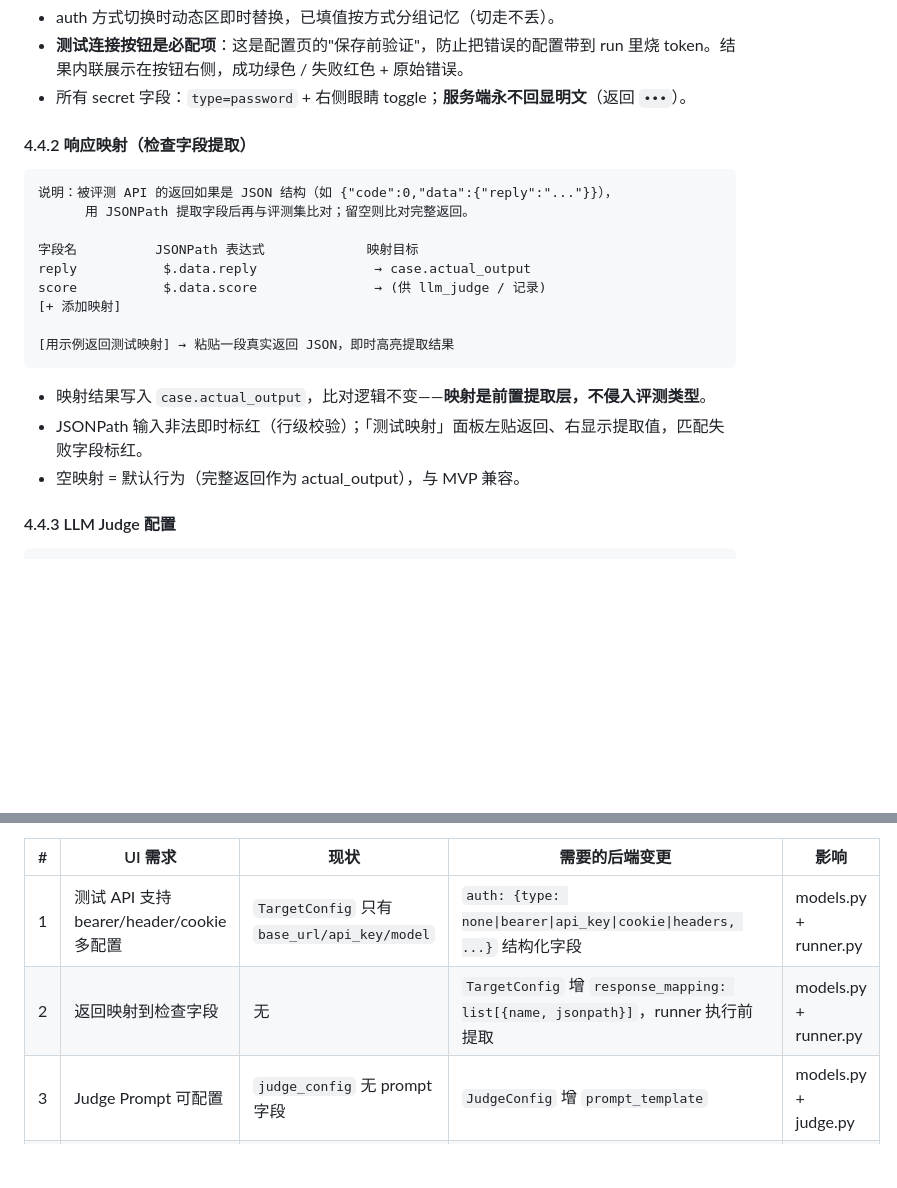
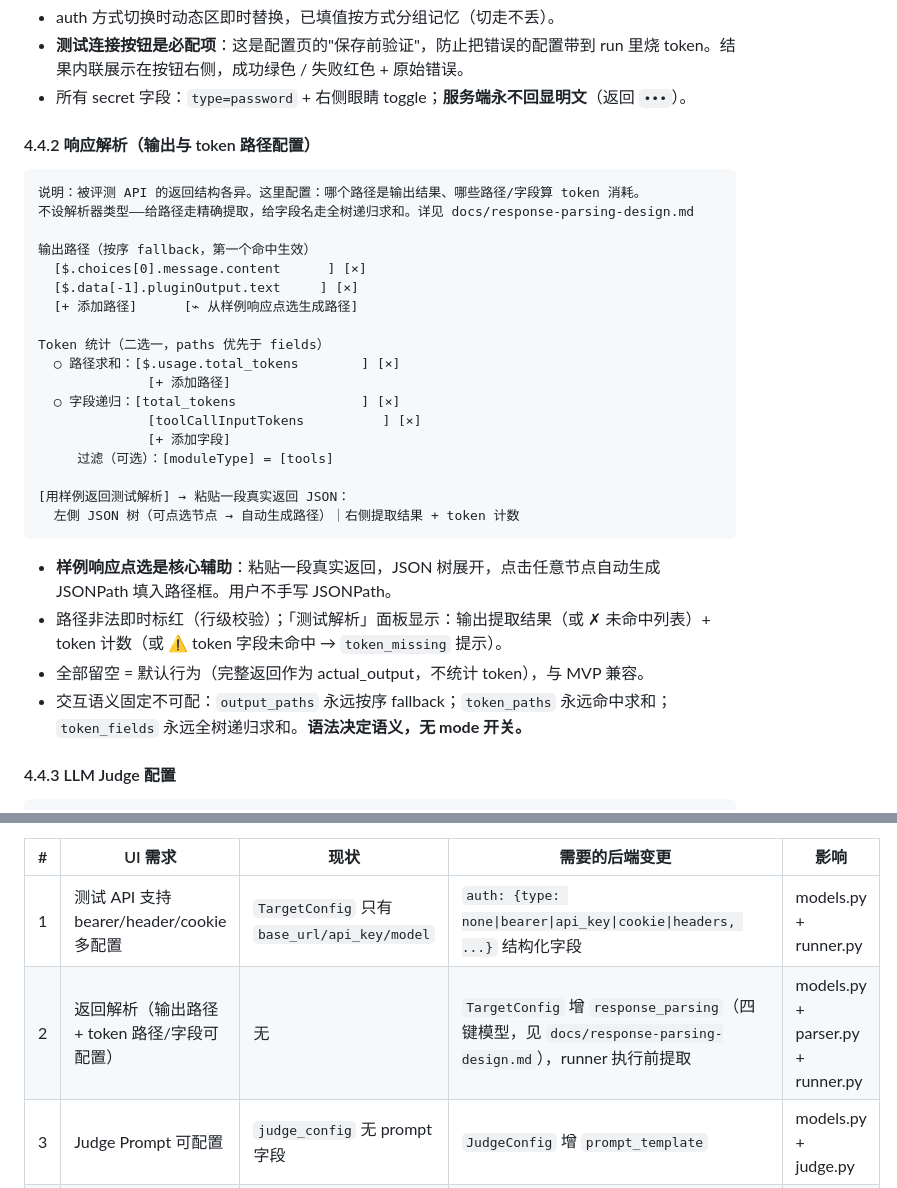
Before and after one commit to davidzc01/simpleeval, a Markdown page: docs/ui-spec.md, 2 parts joined by grey strips. GitHub-like rendering; blank space fills up the shorter version.

Commit message:
docs: 响应解析层定稿——四键无 mode 配置模型
- response_parsing 替代 response_mapping：output_paths 按序 fallback、
  token_paths 命中求和、token_fields 全树递归求和（可配 token_scope 过滤）
- 设计原则：语法决定语义，不设解析器类型；用户直接提供路径/字段名
- 同步 api-contract §1.1/§2.4/§5 与 ui-spec §4.4.2/§6
- 新增 /test/parsing 端点；UI 增样例响应点选生成路径辅助

````diff
--- a/docs/ui-spec.md
+++ b/docs/ui-spec.md
@@ -269,23 +269,33 @@ model         [deepseek-chat                     ]
 - **测试连接按钮是必配项**：这是配置页的"保存前验证"，防止把错误的配置带到 run 里烧 token。结果内联展示在按钮右侧，成功绿色 / 失败红色 + 原始错误。
 - 所有 secret 字段：`type=password` + 右侧眼睛 toggle；**服务端永不回显明文**（返回 `•••`）。
 
-#### 4.4.2 响应映射（检查字段提取）
+#### 4.4.2 响应解析（输出与 token 路径配置）
 
 ```
-说明：被评测 API 的返回如果是 JSON 结构（如 {"code":0,"data":{"reply":"..."}}），
-      用 JSONPath 提取字段后再与评测集比对；留空则比对完整返回。
+说明：被评测 API 的返回结构各异。这里配置：哪个路径是输出结果、哪些路径/字段算 token 消耗。
+不设解析器类型——给路径走精确提取，给字段名走全树递归求和。详见 docs/response-parsing-design.md
 
-字段名          JSONPath 表达式             映射目标
-reply           $.data.reply               → case.actual_output
-score           $.data.score               → (供 llm_judge / 记录)
-[+ 添加映射]
+输出路径（按序 fallback，第一个命中生效）
+  [$.choices[0].message.content      ] [×]
+  [$.data[-1].pluginOutput.text     ] [×]
+  [+ 添加路径]      [⌁ 从样例响应点选生成路径]
 
-[用示例返回测试映射] → 粘贴一段真实返回 JSON，即时高亮提取结果
+Token 统计（二选一，paths 优先于 fields）
+  ○ 路径求和：[$.usage.total_tokens        ] [×]
+              [+ 添加路径]
+  ○ 字段递归：[total_tokens                ] [×]
+              [toolCallInputTokens          ] [×]
+              [+ 添加字段]
+     过滤（可选）：[moduleType] = [tools]
+
+[用样例返回测试解析] → 粘贴一段真实返回 JSON：
+  左側 JSON 树（可点选节点 → 自动生成路径）｜右侧提取结果 + token 计数
 ```
 
-- 映射结果写入 `case.actual_output`，比对逻辑不变——**映射是前置提取层，不侵入评测类型**。
-- JSONPath 输入非法即时标红（行级校验）；「测试映射」面板左贴返回、右显示提取值，匹配失败字段标红。
-- 空映射 = 默认行为（完整返回作为 actual_output），与 MVP 兼容。
+- **样例响应点选是核心辅助**：粘贴一段真实返回，JSON 树展开，点击任意节点自动生成 JSONPath 填入路径框。用户不手写 JSONPath。
+- 路径非法即时标红（行级校验）；「测试解析」面板显示：输出提取结果（或 ✗ 未命中列表）+ token 计数（或 ⚠ token 字段未命中 → `token_missing` 提示）。
+- 全部留空 = 默认行为（完整返回作为 actual_output，不统计 token），与 MVP 兼容。
+- 交互语义固定不可配：`output_paths` 永远按序 fallback；`token_paths` 永远命中求和；`token_fields` 永远全树递归求和。**语法决定语义，无 mode 开关。**
 
 #### 4.4.3 LLM Judge 配置
 
@@ -398,7 +408,7 @@ Judge Prompt  [JSON 编辑区（系统提示词模板）      ]
 | # | UI 需求 | 现状 | 需要的后端变更 | 影响 |
 |---|---|---|---|---|
 | 1 | 测试 API 支持 bearer/header/cookie 多配置 | `TargetConfig` 只有 `base_url/api_key/model` | `auth: {type: none\|bearer\|api_key\|cookie\|headers, ...}` 结构化字段 | models.py + runner.py |
-| 2 | 返回映射到检查字段 | 无 | `TargetConfig` 增 `response_mapping: list[{name, jsonpath}]`，runner 执行前提取 | models.py + runner.py |
+| 2 | 返回解析（输出路径 + token 路径/字段可配置） | 无 | `TargetConfig` 增 `response_parsing`（四键模型，见 `docs/response-parsing-design.md`），runner 执行前提取 | models.py + parser.py + runner.py |
 | 3 | Judge Prompt 可配置 | `judge_config` 无 prompt 字段 | `JudgeConfig` 增 `prompt_template` | models.py + judge.py |
 | 4 | 用例禁用/硬删除 | `EvalCase` 无状态字段 | `EvalCase` 增 `enabled: bool = True`；删除=物理删（JSON 存储下软删需快照策略） | models.py + 评测集读写 |
 | 5 | 最近测试/趋势/历史列表 | `EvalRun` 是瞬时对象，无持久化 | run 落库：`data/runs/{project_id}/{run_id}.json`，增 `GET /projects/:pid/runs`、`GET /runs/:rid` | **新增存储层** |
````
Also changed, not shown: docs/api-contract.md (+10 -7 lines).
